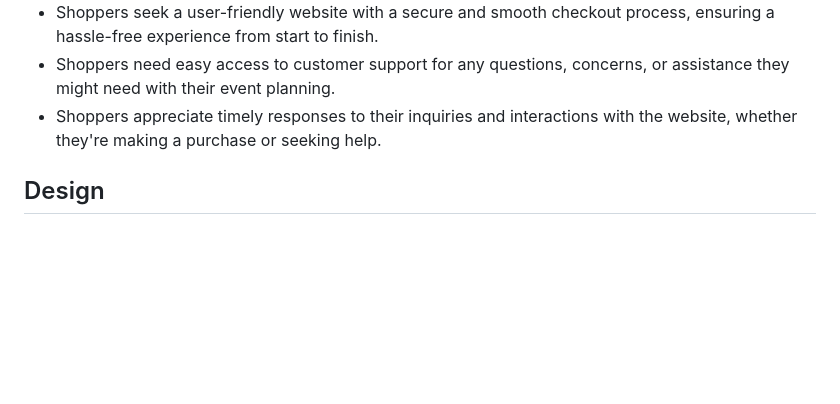
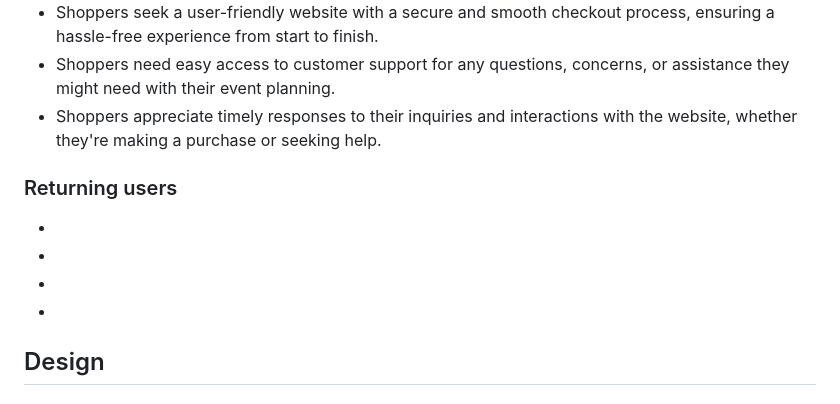
Before and after one commit to Nick8735/magnus_events_v1, a Markdown page: README.md, the part around the change. GitHub-like rendering; blank space fills up the shorter version.

Commit message:
added returning users

```diff
--- a/README.md
+++ b/README.md
@@ -58,6 +58,12 @@ This website was created as the 4th Milestone Project for Code Institute's web a
 - Shoppers seek a user-friendly website with a secure and smooth checkout process, ensuring a hassle-free experience from start to finish.
 - Shoppers need easy access to customer support for any questions, concerns, or assistance they might need with their event planning.
 - Shoppers appreciate timely responses to their inquiries and interactions with the website, whether they're making a purchase or seeking help.
+
+### Returning users
+-
+-
+-
+-
 
 ## Design
 
```
